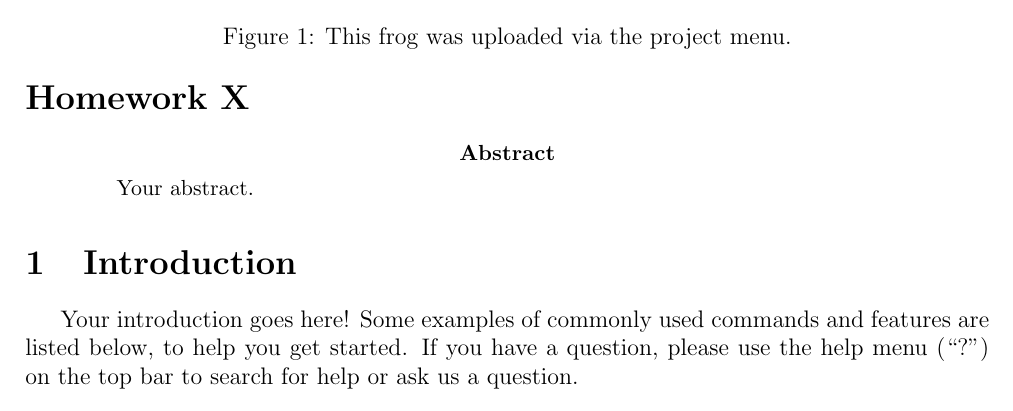
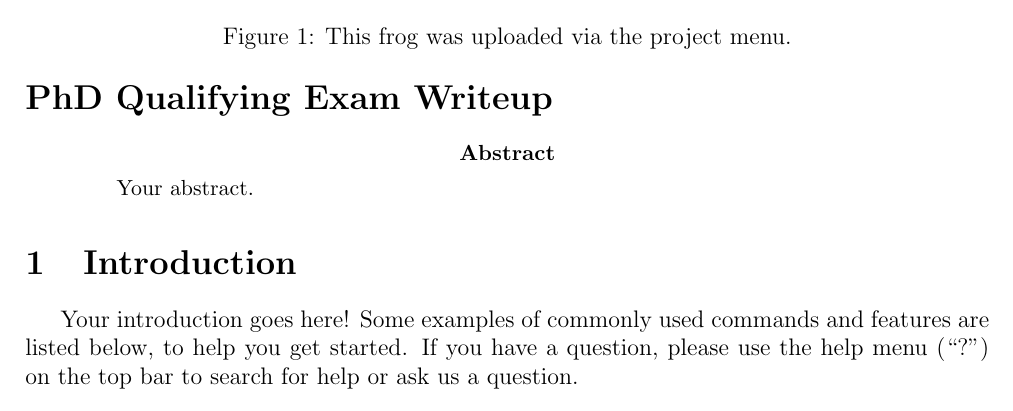
Before and after one commit to mmore500/qualifying-exam-writeup, a LaTeX paper (main.tex): part of page 1 of 3, cut so that both start at the same text. Compiled offline with pdfLaTeX.

Commit message:
Instantiate template titles

```diff
--- a/main.tex
+++ b/main.tex
@@ -17,13 +17,13 @@
 \graphicspath{ {./img/} }
 
 
-\title{Homework X}
-\author {Matthew Andres Moreno}
+\title{PhD Qualifying Exam Writeup}
+\author{Matthew Andres Moreno}
 
 \setlength{\headheight}{28pt}
 \pagestyle{fancy}
 \fancyhf{}
-\fancyhead[R]{Matthew Andres Moreno \\ Page \thepage \hfill Class, Professor}
+\fancyhead[R]{Matthew Andres Moreno \\ Page \thepage \hfill Qualifying Exam}
 
 \theoremstyle{definition}
 \newtheorem{definition}{Definition}
```
Also changed, not shown: README.md.
